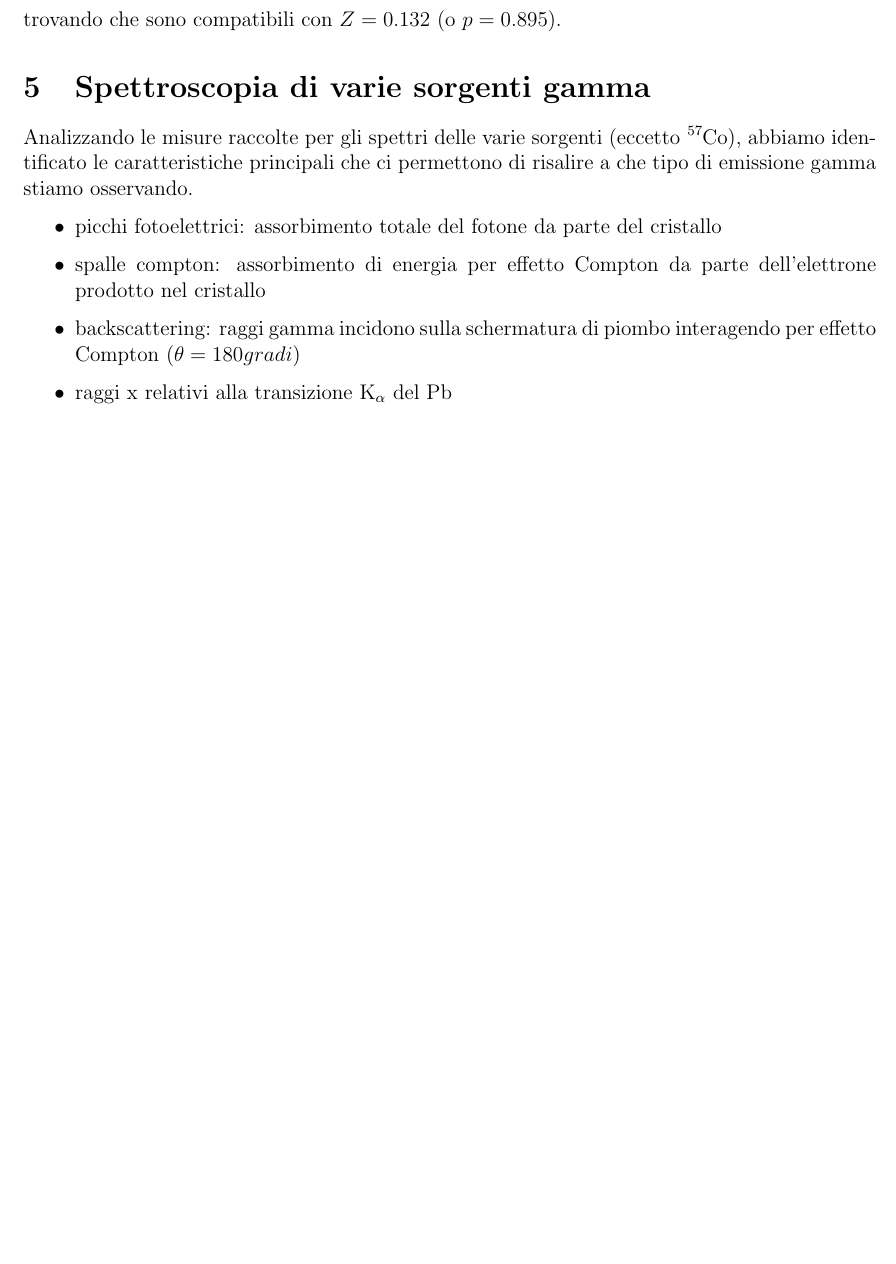
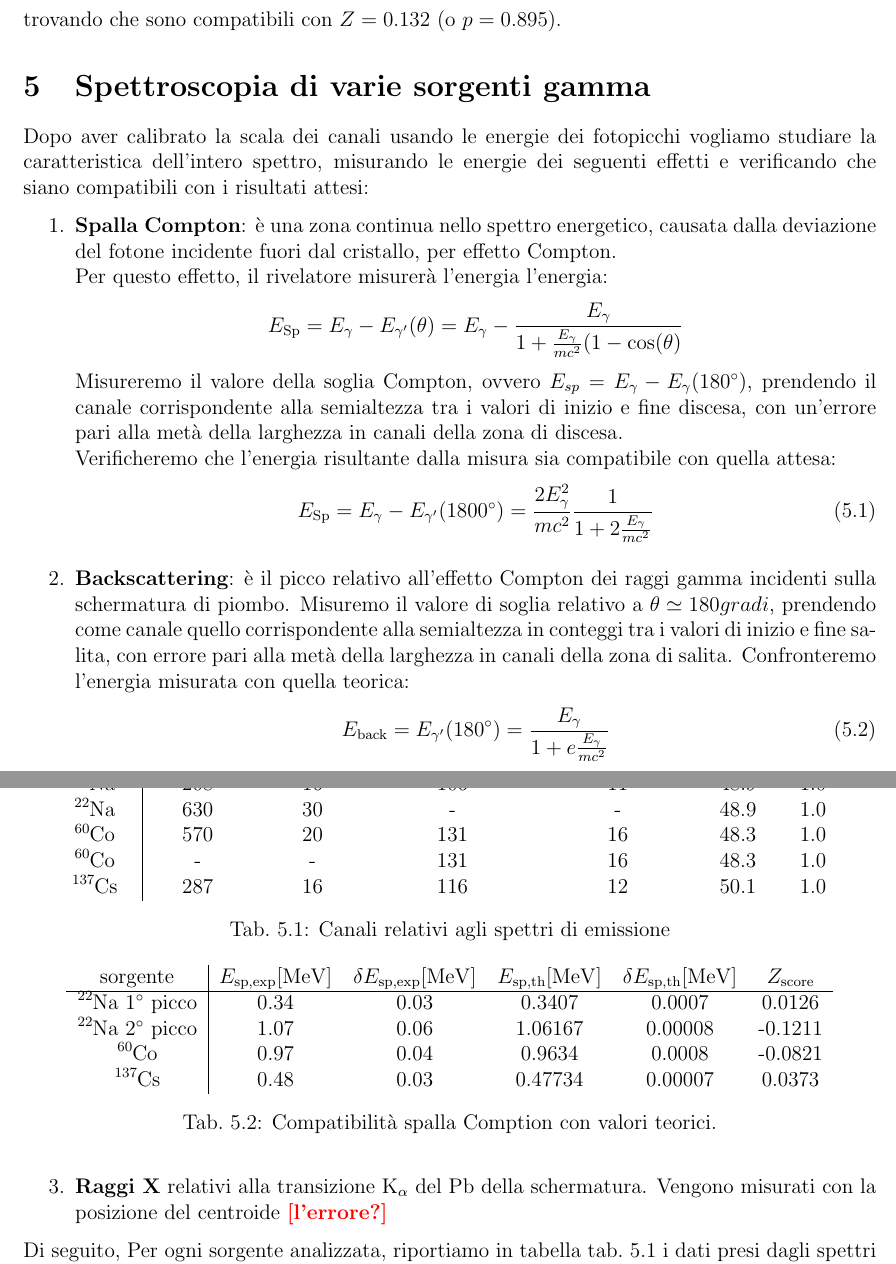
Before and after one commit to 0universe0/lab_ifns_sm, a LaTeX paper (reportGamma/gamma.tex, which reads reportGamma/sections/2_spettri.tex): part of page 5 of 9 before the commit and two parts of pages 5 and 6 of 12 after it, the two joined at a grey line, cut so that both start at the same text, the shorter picture padded with empty space. Compiled offline with pdfLaTeX.

Commit message:
gamma report: Spalla compton, Backscatter and rX

```diff
--- a/reportGamma/sections/2_spettri.tex
+++ b/reportGamma/sections/2_spettri.tex
@@ -106,12 +106,43 @@ E_{\ce{^22Na},2} = (1.28 \pm 0.02) \unit{MeV} \qq{con} E_{\ce{^22Na},2 \text{tru
 trovando che sono compatibili con $ Z = 0.132 $ (o $ p = 0.895 $).
 
 \section{Spettroscopia di varie sorgenti gamma}
-Analizzando le misure raccolte per gli spettri delle varie sorgenti (eccetto \ce{^57Co}), abbiamo identificato le caratteristiche principali che ci permettono di risalire a che tipo di emissione gamma stiamo osservando.
+Dopo aver calibrato la scala dei canali usando le energie dei fotopicchi vogliamo studiare la caratteristica dell'intero spettro, misurando le energie dei seguenti effetti e verificando che siano compatibili con i risultati attesi:
 
-\begin{itemize}
-    \item picchi fotoelettrici: assorbimento totale del fotone da parte del cristallo
-    \item spalle compton: assorbimento di energia per effetto Compton da parte dell'elettrone prodotto nel cristallo
-    \item backscattering: raggi gamma incidono sulla schermatura di piombo interagendo per effetto Compton ($ \theta = 180 gradi $)
-    \item raggi x relativi alla transizione \unit{K_{\alpha}} del \ce{Pb}
-\end{itemize}
+\begin{enumerate}
+  \item {\bf Spalla Compton}: è una zona continua nello spettro energetico, causata dalla deviazione del fotone incidente fuori dal cristallo, per effetto Compton.\\
+      Per questo effetto, il rivelatore misurerà l'energia l'energia:
+      \[
+        E_{\text{Sp}} = E_ \gamma - E_ {\gamma'}(\theta) = E_ \gamma - \frac{E_ \gamma}{1+\frac{E_ \gamma}{mc^2} (1 - \cos(\theta)}
+      \]
+      Misureremo il valore della soglia Compton, ovvero $E_{sp} = E_ \gamma - E_ \gamma(\ang{180})$, prendendo il canale corrispondente alla semialtezza tra i valori di inizio e fine discesa, con un'errore pari alla metà della larghezza in canali della zona di discesa. \\
+      Verificheremo che l'energia risultante dalla misura sia compatibile con quella attesa:
+      \begin{equation}
+        E_{\text{Sp}} =  E_ \gamma - E_ {\gamma'}(\ang{1800}) = \frac{2E_ \gamma ^2}{mc^2} \frac{1}{1+2 \frac{E_ \gamma}{mc^2}}
+        \label{eq:E_sp}
+      \end{equation}
 
+    \item {\bf Backscattering}: è il picco relativo all'effetto Compton dei raggi gamma incidenti sulla schermatura di piombo. Misuremo il valore di soglia relativo a  $\theta \simeq 180 gradi$, prendendo come canale quello corrispondente alla semialtezza in conteggi tra i valori di inizio e fine salita, con errore pari alla metà della larghezza in canali della zona di salita.
+      Confronteremo l'energia misurata con quella teorica:
+      \begin{equation}
+        E_{\text{back}} = E_{ \gamma'}(\ang{180}) = \frac{E_ \gamma}{1+e \frac{E_ \gamma}{mc^2}}
+      \end{equation}
+
+    \item {\bf Raggi X} relativi alla transizione \unit{K_{\alpha}} del \ce{Pb} della schermatura. Vengono misurati con la posizione del centroide \help{l'errore?}
+\end{enumerate}
+
+Di seguito, Per ogni sorgente analizzata, riportiamo in tabella \cref{tab:ch_spettri} i dati presi dagli spettri delle sorgenti, e gli spettri relativi in figura \cref{fig:simo_foto_spettri}
+
+\help{la tabella può essere fatta meglio?}
+
+\begin{table}
+  \centering
+  \begin{tabular}{c|cccccc}
+    sorgente & Ch Spalla & $\delta \text{Ch Spalla}$ & Ch Backscatter & $\delta \text{Ch Backscatter}$ & Ch X & $\delta \text{Ch X}$ \\
+\hline
+   \ce{^22Na} &208 & 16 & 106 & 11 & 48.9 & 1.0\\
+   \ce{^22Na} &630 & 30 & - & - & 48.9 & 1.0\\
+   \ce{^60Co} & 570 & 20 & 131 & 16 & 48.3 & 1.0\\
+   \ce{^60Co}& - & - & 131 & 16 & 48.3 & 1.0\\
+   \ce{^137Cs}& 287 & 16 & 116 & 12 & 50.1 & 1.0\\
+  \end{tabular}
+  \caption{Canali relativi agli spettri di emissione}
@@ -121,0 +173,11 @@ I risultati relativi alle altre sorgenti analizzate sono riportati in appendice
+  \centering
+\begin{tabular}{c|cccccc}
+
+ sorgente  &   $E_{	\text{sp,exp}}[\unit{MeV}]$ & $\delta E_{	\text{sp,exp}}[\unit{MeV}]$ & $E_{	\text{sp,th}}[\unit{MeV}]$ & $\delta E_{	\text{sp,th}}[\unit{MeV}]$ & $Z_	\text{score}$ \\
+ \hline
+\ce{^22Na} \ang{1} picco & 0.34 & 0.03 & 0.3407 & 0.0007 & 0.0126 \\
+\ce{^22Na} \ang{2} picco & 1.07 & 0.06 & 1.06167 & 0.00008 & -0.1211 \\
+\ce{^60Co} & 0.97 & 0.04 & 0.9634 & 0.0008 & -0.0821 \\
+\ce{^137Cs} & 0.48 & 0.03 & 0.47734 & 0.00007 & 0.0373 \\
+  \end{tabular}
+  \caption{Compatibilità spalla Comption con valori teorici.}
```
Also changed, not shown: reportGamma/gamma.pdf, reportGamma/images/simo_Co60.png (added), reportGamma/images/simo_cesio.png (added), reportGamma/images/simo_sodio.png (added), reportGamma/sections/2_spettri.tex (81 more changed lines), 2 other files.
